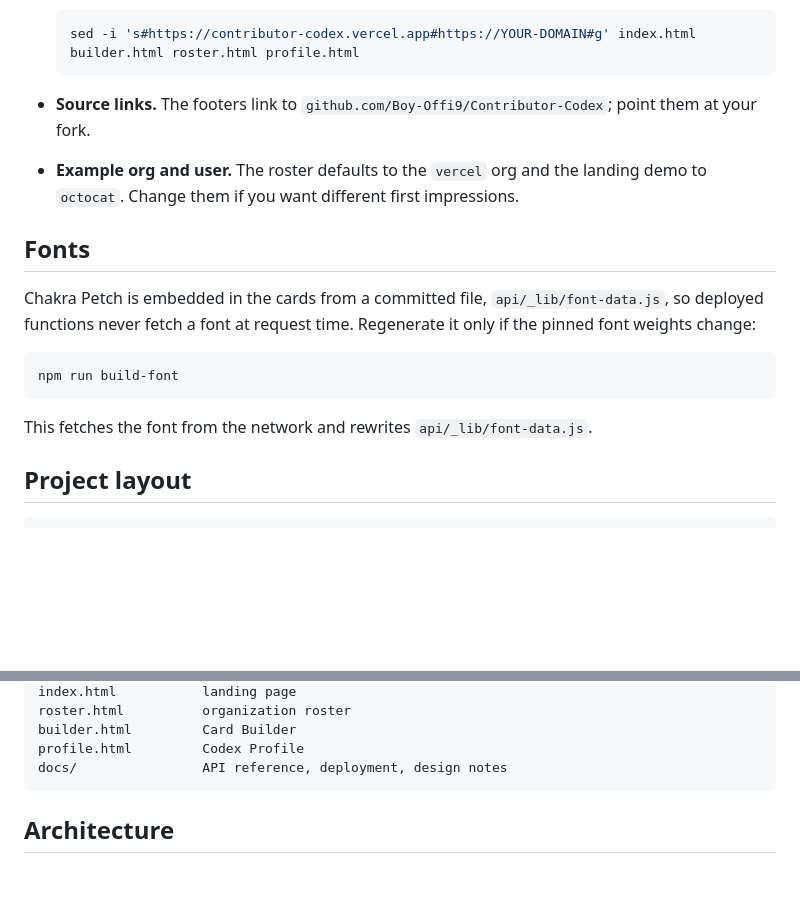
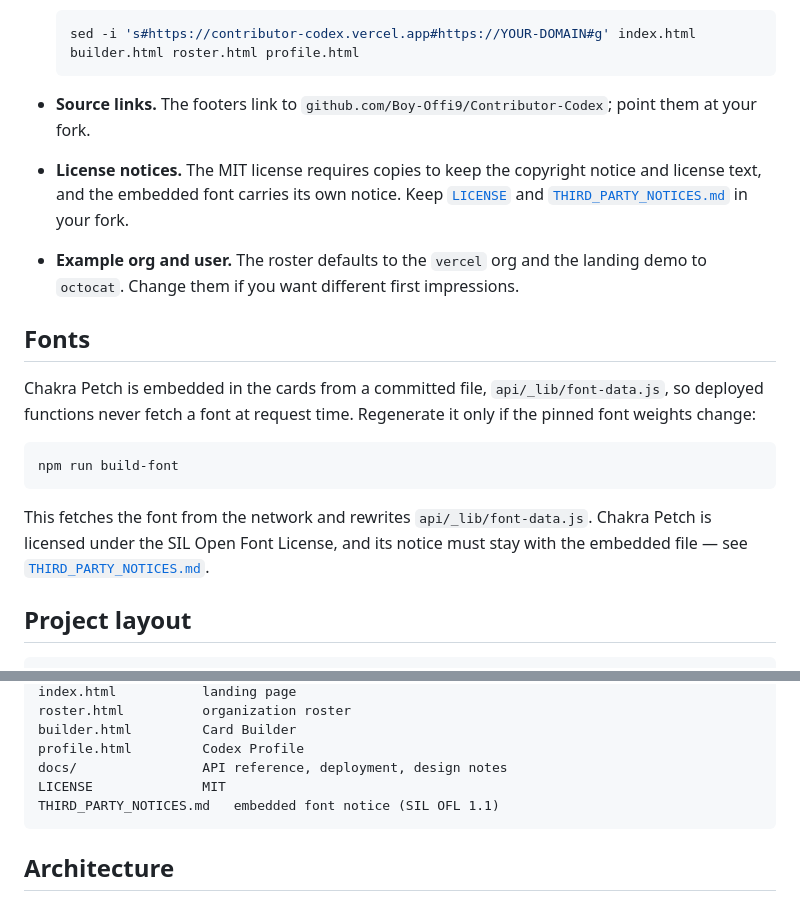
Before and after one commit to Boy-Offi9/Contributor-Codex, a Markdown page: docs/DEPLOYMENT.md, 2 parts joined by grey strips. GitHub-like rendering; blank space fills up the shorter version.

Commit message:
docs: tell forks to keep the license notices
Add the license files to the self-hosting checklist, the fonts
section, and the project layout.

````diff
--- a/docs/DEPLOYMENT.md
+++ b/docs/DEPLOYMENT.md
@@ -62,6 +62,7 @@ The pages are written against the production domain, so a deployment elsewhere n
   ```
 
 - **Source links.** The footers link to `github.com/Boy-Offi9/Contributor-Codex`; point them at your fork.
+- **License notices.** The MIT license requires copies to keep the copyright notice and license text, and the embedded font carries its own notice. Keep [`LICENSE`](../LICENSE) and [`THIRD_PARTY_NOTICES.md`](../THIRD_PARTY_NOTICES.md) in your fork.
 - **Example org and user.** The roster defaults to the `vercel` org and the landing demo to `octocat`. Change them if you want different first impressions.
 
 ## Fonts
@@ -72,7 +73,7 @@ Chakra Petch is embedded in the cards from a committed file, `api/_lib/font-data
 npm run build-font
 ```
 
-This fetches the font from the network and rewrites `api/_lib/font-data.js`.
+This fetches the font from the network and rewrites `api/_lib/font-data.js`. Chakra Petch is licensed under the SIL Open Font License, and its notice must stay with the embedded file — see [`THIRD_PARTY_NOTICES.md`](../THIRD_PARTY_NOTICES.md).
 
 ## Project layout
 
@@ -93,6 +94,8 @@ roster.html          organization roster
 builder.html         Card Builder
 profile.html         Codex Profile
 docs/                API reference, deployment, design notes
+LICENSE              MIT
+THIRD_PARTY_NOTICES.md   embedded font notice (SIL OFL 1.1)
 ```
 
 ## Architecture
````
